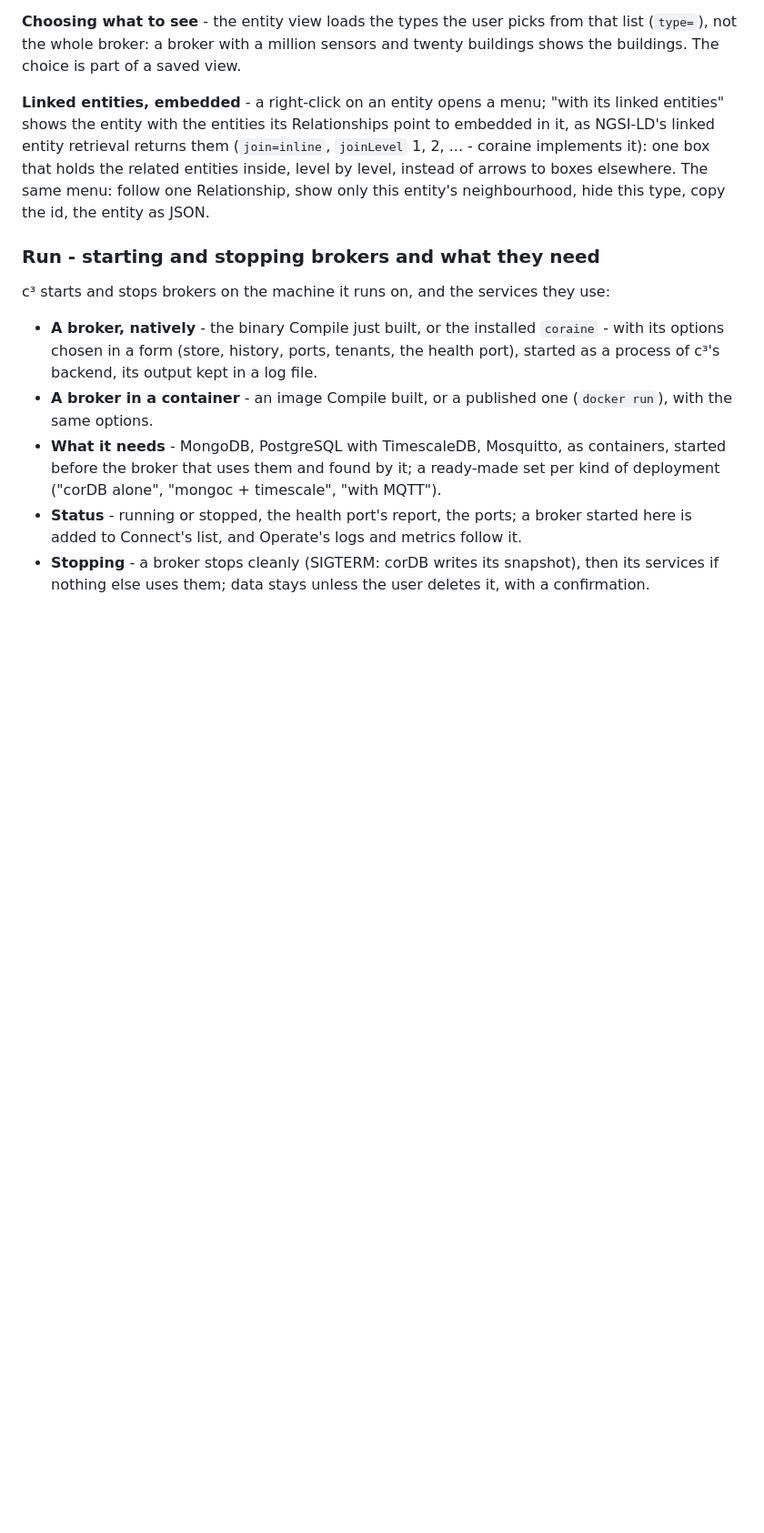
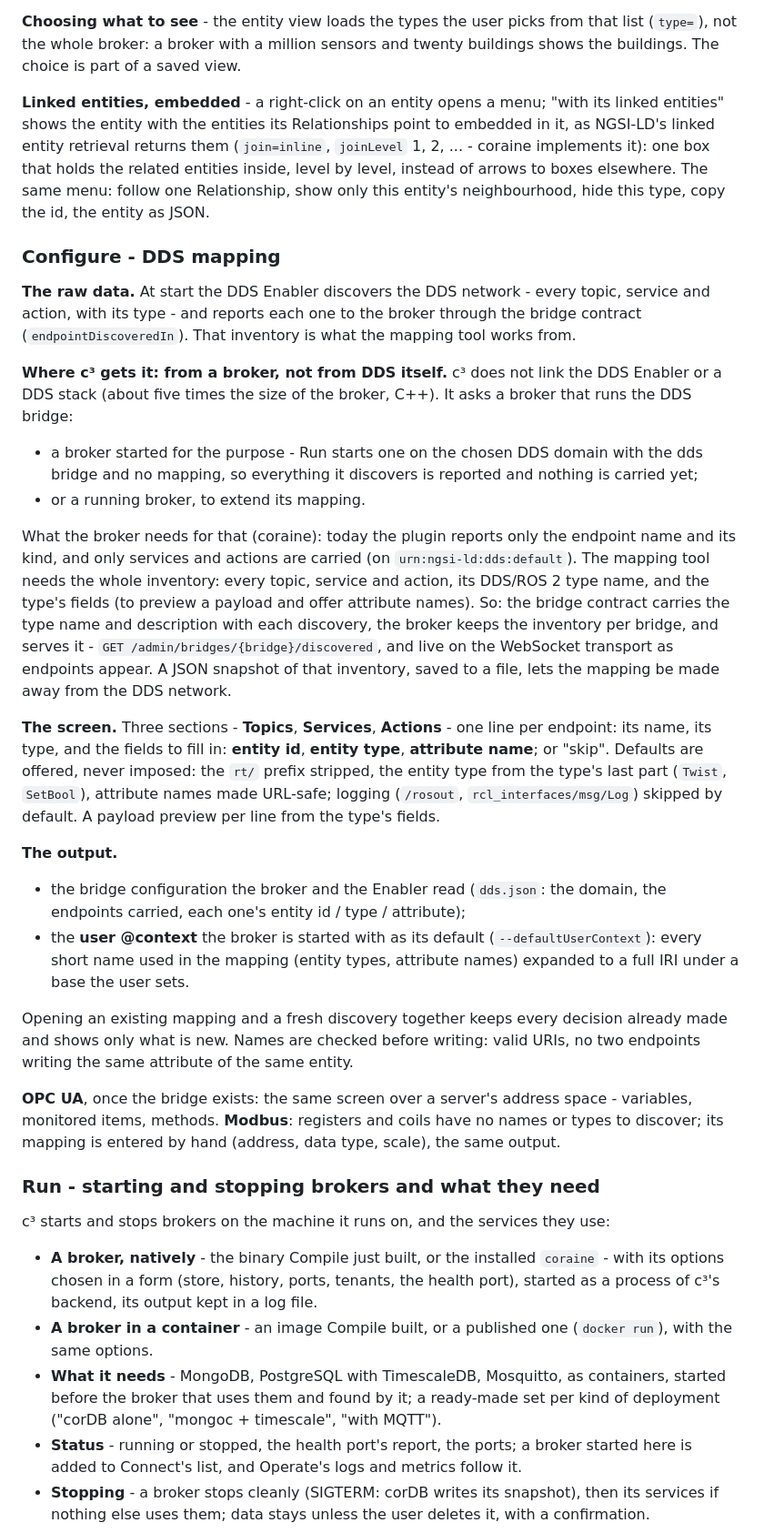
Before and after one commit to SEAMWARE/c3, a Markdown page: doc/design.md, the part around the change. Shown at 91% size. Drawn GitHub-style; blank space fills up the shorter version.

Commit message:
Design: Configure - DDS mapping: the inventory from a broker running the dds bridge (c³ links no DDS), what coraine needs for it (type + fields in the discovery report, the inventory served), three sections one line per endpoint, output = the bridge configuration + the user @context for --defaultUserContext; OPC UA the same, Modbus by hand
Co-Authored-By: Claude Opus 5.5 <noreply@anthropic.com>

```diff
--- a/doc/design.md
+++ b/doc/design.md
@@ -57,6 +57,50 @@ entity retrieval returns them (`join=inline`, `joinLevel` 1, 2, ... - coraine im
 box that holds the related entities inside, level by level, instead of arrows to boxes elsewhere.
 The same menu: follow one Relationship, show only this entity's neighbourhood, hide this type,
 copy the id, the entity as JSON.
+
+### Configure - DDS mapping
+
+**The raw data.** At start the DDS Enabler discovers the DDS network - every topic, service and
+action, with its type - and reports each one to the broker through the bridge contract
+(`endpointDiscoveredIn`). That inventory is what the mapping tool works from.
+
+**Where c³ gets it: from a broker, not from DDS itself.** c³ does not link the DDS Enabler or a DDS
+stack (about five times the size of the broker, C++). It asks a broker that runs the DDS bridge:
+
+- a broker started for the purpose - Run starts one on the chosen DDS domain with the dds bridge and
+  no mapping, so everything it discovers is reported and nothing is carried yet;
+- or a running broker, to extend its mapping.
+
+What the broker needs for that (coraine): today the plugin reports only the endpoint name and its
+kind, and only services and actions are carried (on `urn:ngsi-ld:dds:default`). The mapping tool
+needs the whole inventory: every topic, service and action, its DDS/ROS 2 type name, and the type's
+fields (to preview a payload and offer attribute names). So: the bridge contract carries the type
+name and description with each discovery, the broker keeps the inventory per bridge, and serves it -
+`GET /admin/bridges/{bridge}/discovered`, and live on the WebSocket transport as endpoints appear.
+A JSON snapshot of that inventory, saved to a file, lets the mapping be made away from the DDS
+network.
+
+**The screen.** Three sections - **Topics**, **Services**, **Actions** - one line per endpoint: its
+name, its type, and the fields to fill in: **entity id**, **entity type**, **attribute name**; or
+"skip". Defaults are offered, never imposed: the `rt/` prefix stripped, the entity type from the
+type's last part (`Twist`, `SetBool`), attribute names made URL-safe; logging (`/rosout`,
+`rcl_interfaces/msg/Log`) skipped by default. A payload preview per line from the type's fields.
+
+**The output.**
+
+- the bridge configuration the broker and the Enabler read (`dds.json`: the domain, the endpoints
+  carried, each one's entity id / type / attribute);
+- the **user @context** the broker is started with as its default (`--defaultUserContext`): every
+  short name used in the mapping (entity types, attribute names) expanded to a full IRI under a base
+  the user sets.
+
+Opening an existing mapping and a fresh discovery together keeps every decision already made and
+shows only what is new. Names are checked before writing: valid URIs, no two endpoints writing the
+same attribute of the same entity.
+
+**OPC UA**, once the bridge exists: the same screen over a server's address space - variables,
+monitored items, methods. **Modbus**: registers and coils have no names or types to discover; its
+mapping is entered by hand (address, data type, scale), the same output.
 
 ### Run - starting and stopping brokers and what they need
 
```
Also changed, not shown: doc/areas.md (+5 -2 lines).
